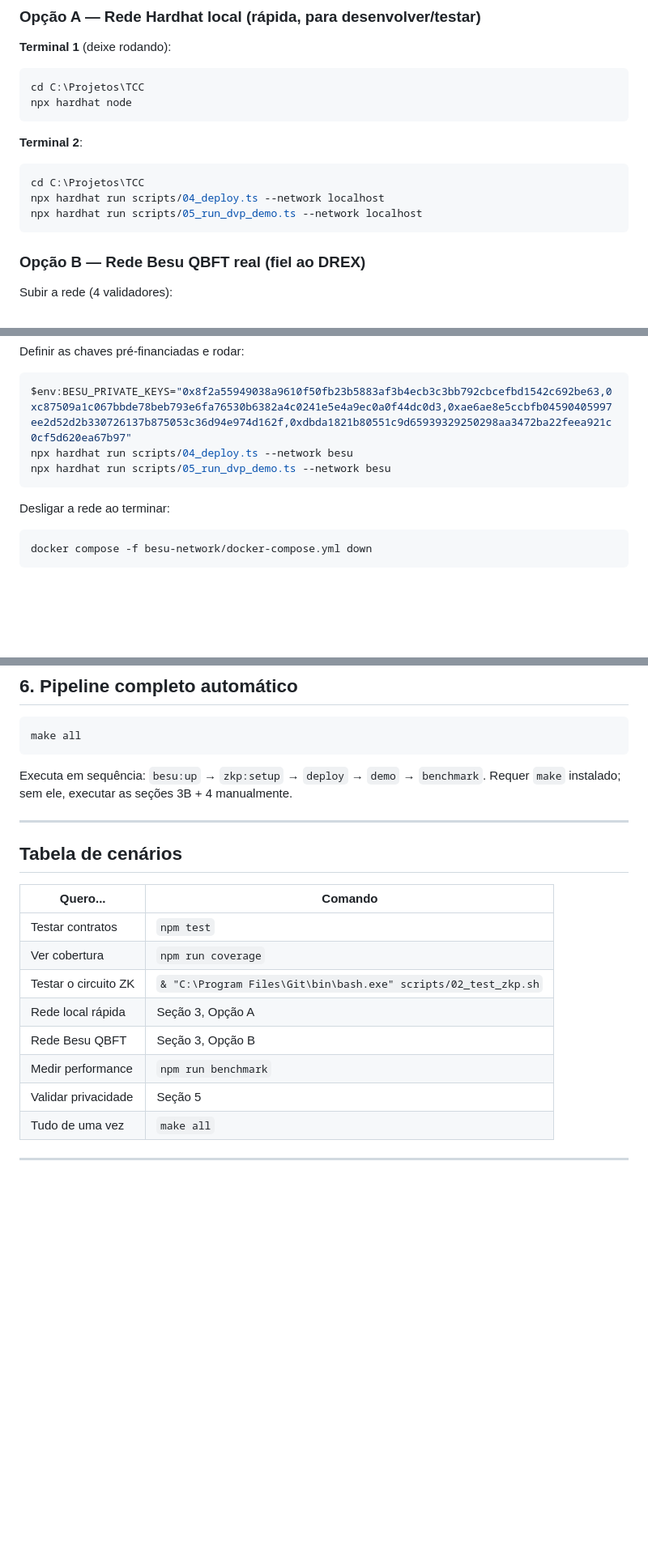
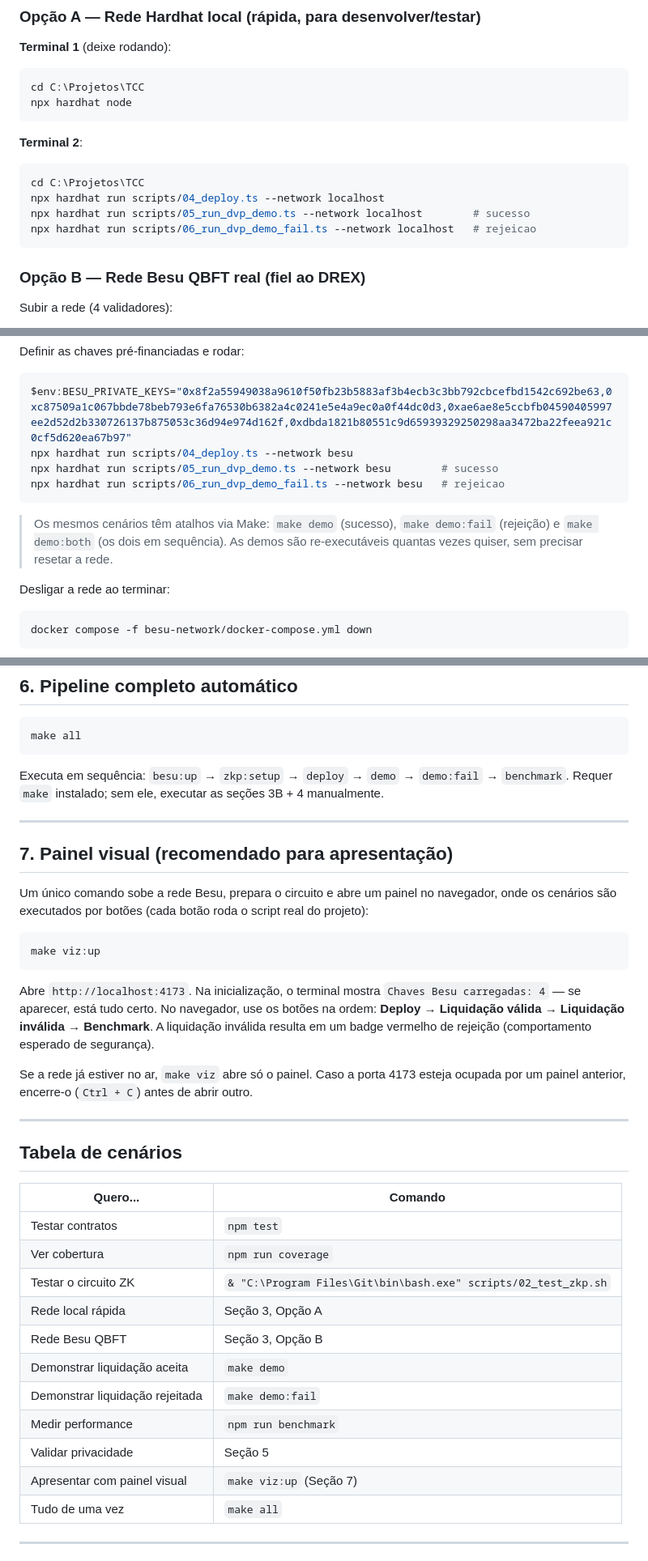
Before and after one commit to HenriqueLamarca/tcc-drex-zkp-lgpd, a Markdown page: docs/USAGE.md, 3 parts joined by grey strips. Shown at 81% size. Drawn GitHub-style; blank space fills up the shorter version.

````diff
--- a/docs/USAGE.md
+++ b/docs/USAGE.md
@@ -78,7 +78,8 @@ npx hardhat node
 ```powershell
 cd C:\Projetos\TCC
 npx hardhat run scripts/04_deploy.ts --network localhost
-npx hardhat run scripts/05_run_dvp_demo.ts --network localhost
+npx hardhat run scripts/05_run_dvp_demo.ts --network localhost        # sucesso
+npx hardhat run scripts/06_run_dvp_demo_fail.ts --network localhost   # rejeicao
 ```
 
 ### Opção B — Rede Besu QBFT real (fiel ao DREX)
@@ -93,8 +94,13 @@ Definir as chaves pré-financiadas e rodar:
 ```powershell
 $env:BESU_PRIVATE_KEYS="0x8f2a55949038a9610f50fb23b5883af3b4ecb3c3bb792cbcefbd1542c692be63,0xc87509a1c067bbde78beb793e6fa76530b6382a4c0241e5e4a9ec0a0f44dc0d3,0xae6ae8e5ccbfb04590405997ee2d52d2b330726137b875053c36d94e974d162f,0xdbda1821b80551c9d65939329250298aa3472ba22feea921c0cf5d620ea67b97"
 npx hardhat run scripts/04_deploy.ts --network besu
-npx hardhat run scripts/05_run_dvp_demo.ts --network besu
+npx hardhat run scripts/05_run_dvp_demo.ts --network besu        # sucesso
+npx hardhat run scripts/06_run_dvp_demo_fail.ts --network besu   # rejeicao
 ```
+
+> Os mesmos cenários têm atalhos via Make: `make demo` (sucesso), `make demo:fail`
+> (rejeição) e `make demo:both` (os dois em sequência). As demos são re-executáveis
+> quantas vezes quiser, sem precisar resetar a rede.
 
 Desligar a rede ao terminar:
 ```powershell
@@ -128,8 +134,27 @@ valor transferido (30) aparece em plaintext nos logs.
 ```powershell
 make all
 ```
-Executa em sequência: `besu:up` → `zkp:setup` → `deploy` → `demo` → `benchmark`.
+Executa em sequência: `besu:up` → `zkp:setup` → `deploy` → `demo` → `demo:fail` → `benchmark`.
 Requer `make` instalado; sem ele, executar as seções 3B + 4 manualmente.
+
+---
+
+## 7. Painel visual (recomendado para apresentação)
+
+Um único comando sobe a rede Besu, prepara o circuito e abre um painel no navegador,
+onde os cenários são executados por botões (cada botão roda o script real do projeto):
+
+```powershell
+make viz:up
+```
+
+Abre `http://localhost:4173`. Na inicialização, o terminal mostra `Chaves Besu
+carregadas: 4` — se aparecer, está tudo certo. No navegador, use os botões na ordem:
+**Deploy → Liquidação válida → Liquidação inválida → Benchmark**. A liquidação
+inválida resulta em um badge vermelho de rejeição (comportamento esperado de segurança).
+
+Se a rede já estiver no ar, `make viz` abre só o painel. Caso a porta 4173 esteja
+ocupada por um painel anterior, encerre-o (`Ctrl + C`) antes de abrir outro.
 
 ---
 
@@ -142,8 +167,11 @@ Requer `make` instalado; sem ele, executar as seções 3B + 4 manualmente.
 | Testar o circuito ZK | `& "C:\Program Files\Git\bin\bash.exe" scripts/02_test_zkp.sh` |
 | Rede local rápida | Seção 3, Opção A |
 | Rede Besu QBFT | Seção 3, Opção B |
+| Demonstrar liquidação aceita | `make demo` |
+| Demonstrar liquidação rejeitada | `make demo:fail` |
 | Medir performance | `npm run benchmark` |
 | Validar privacidade | Seção 5 |
+| Apresentar com painel visual | `make viz:up` (Seção 7) |
 | Tudo de uma vez | `make all` |
 
 ---
````
Also changed, not shown: README.md (+25 -11 lines), docs/REPRODUCIBILITY.md (+29 -8 lines).
